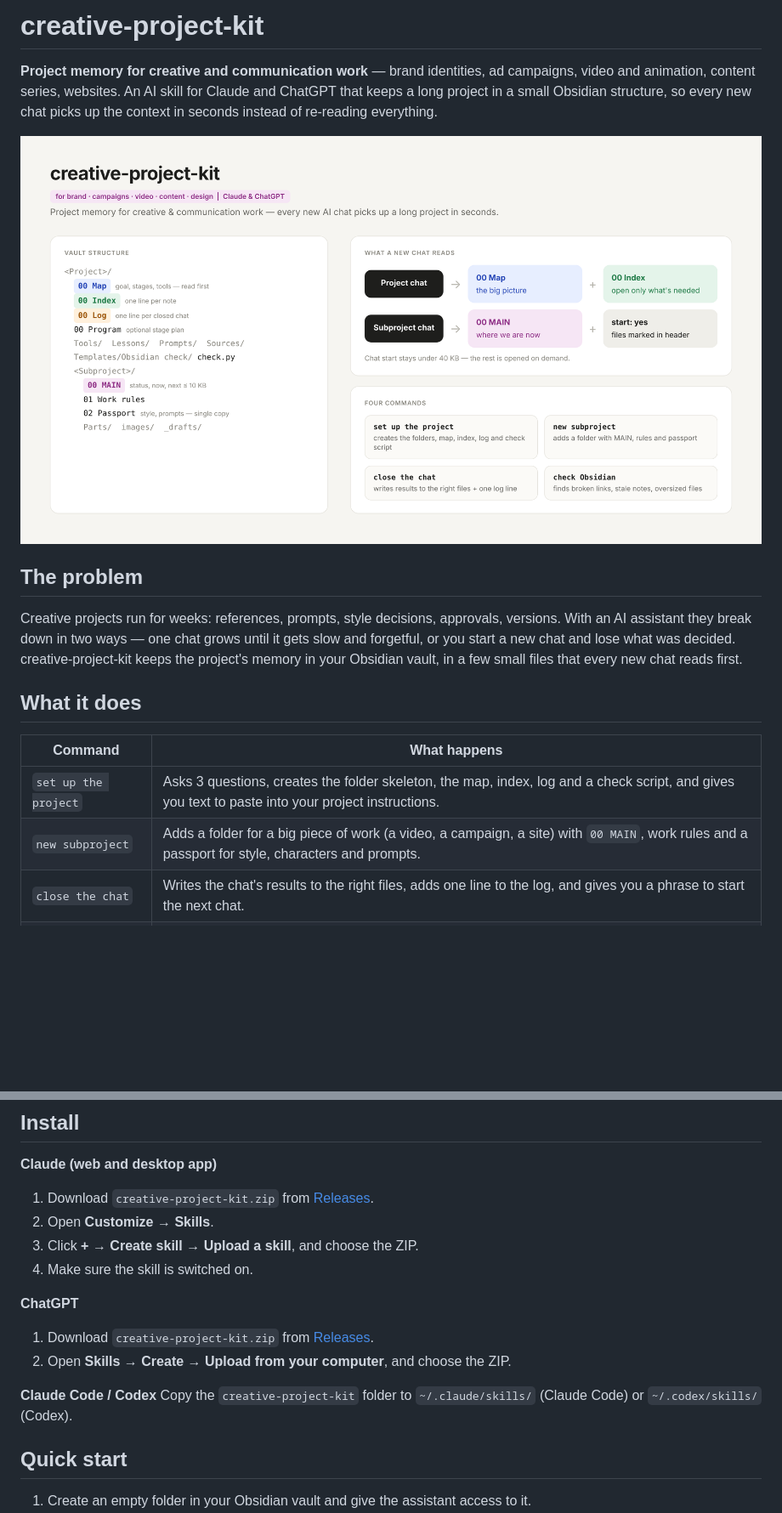
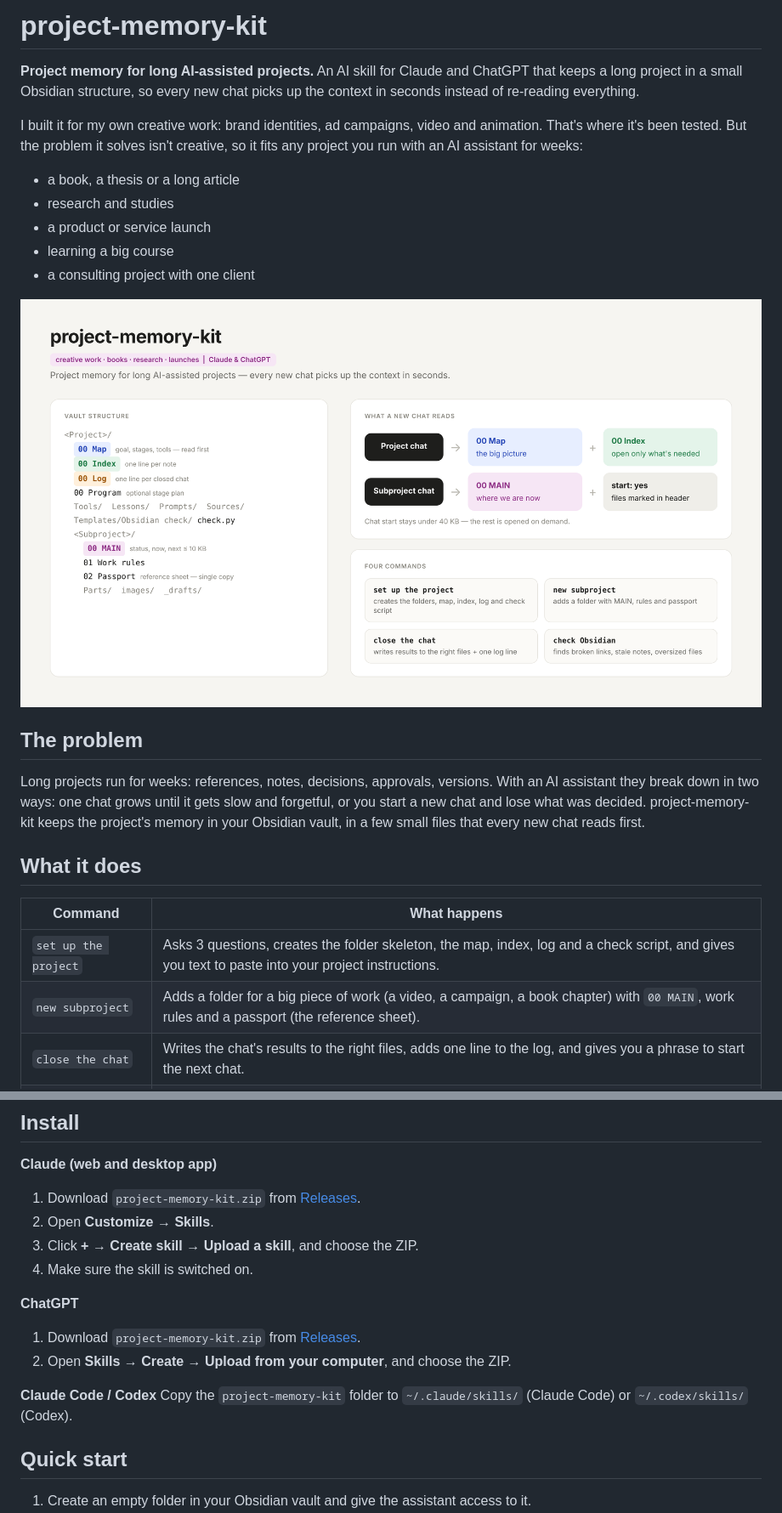
Before and after one commit to Dmitri-N/project-memory-kit, a Markdown page: README.md, 2 parts joined by grey strips. Shown at 85% size. Rendered like a GitHub page; pictures changed too: images/schema.png; blank space fills up the shorter version.

```diff
--- a/README.md
+++ b/README.md
@@ -1,19 +1,27 @@
-# creative-project-kit
+# project-memory-kit
 
-**Project memory for creative and communication work** — brand identities, ad campaigns, video and animation, content series, websites. An AI skill for Claude and ChatGPT that keeps a long project in a small Obsidian structure, so every new chat picks up the context in seconds instead of re-reading everything.
+**Project memory for long AI-assisted projects.** An AI skill for Claude and ChatGPT that keeps a long project in a small Obsidian structure, so every new chat picks up the context in seconds instead of re-reading everything.
 
-![creative-project-kit schema](images/schema.png)
+I built it for my own creative work: brand identities, ad campaigns, video and animation. That's where it's been tested. But the problem it solves isn't creative, so it fits any project you run with an AI assistant for weeks:
+
+- a book, a thesis or a long article
+- research and studies
+- a product or service launch
+- learning a big course
+- a consulting project with one client
+
+![project-memory-kit schema](images/schema.png)
 
 ## The problem
 
-Creative projects run for weeks: references, prompts, style decisions, approvals, versions. With an AI assistant they break down in two ways — one chat grows until it gets slow and forgetful, or you start a new chat and lose what was decided. creative-project-kit keeps the project's memory in your Obsidian vault, in a few small files that every new chat reads first.
+Long projects run for weeks: references, notes, decisions, approvals, versions. With an AI assistant they break down in two ways: one chat grows until it gets slow and forgetful, or you start a new chat and lose what was decided. project-memory-kit keeps the project's memory in your Obsidian vault, in a few small files that every new chat reads first.
 
 ## What it does
 
 | Command | What happens |
 |---|---|
 | `set up the project` | Asks 3 questions, creates the folder skeleton, the map, index, log and a check script, and gives you text to paste into your project instructions. |
-| `new subproject` | Adds a folder for a big piece of work (a video, a campaign, a site) with `00 MAIN`, work rules and a passport for style, characters and prompts. |
+| `new subproject` | Adds a folder for a big piece of work (a video, a campaign, a book chapter) with `00 MAIN`, work rules and a passport (the reference sheet). |
 | `close the chat` | Writes the chat's results to the right files, adds one line to the log, and gives you a phrase to start the next chat. |
 | `check Obsidian` | Runs a read-only script that finds broken links, files missing from the index, oversized notes and stale dates, then checks the meaning. |
 
@@ -41,17 +49,17 @@ Works best when the assistant can read and write the vault folder directly: a fo
 ## Install
 
 **Claude (web and desktop app)**
-1. Download `creative-project-kit.zip` from [Releases](../../releases).
+1. Download `project-memory-kit.zip` from [Releases](../../releases).
 2. Open **Customize → Skills**.
 3. Click **+** → **Create skill** → **Upload a skill**, and choose the ZIP.
 4. Make sure the skill is switched on.
 
 **ChatGPT**
-1. Download `creative-project-kit.zip` from [Releases](../../releases).
+1. Download `project-memory-kit.zip` from [Releases](../../releases).
 2. Open **Skills** → **Create** → **Upload from your computer**, and choose the ZIP.
 
 **Claude Code / Codex**
-Copy the `creative-project-kit` folder to `~/.claude/skills/` (Claude Code) or `~/.codex/skills/` (Codex).
+Copy the `project-memory-kit` folder to `~/.claude/skills/` (Claude Code) or `~/.codex/skills/` (Codex).
 
 ## Quick start
 
```
Also changed, not shown: other parts of README.md (+2 -2 lines), project-memory-kit/SKILL.md (added, +336 -0 lines).
